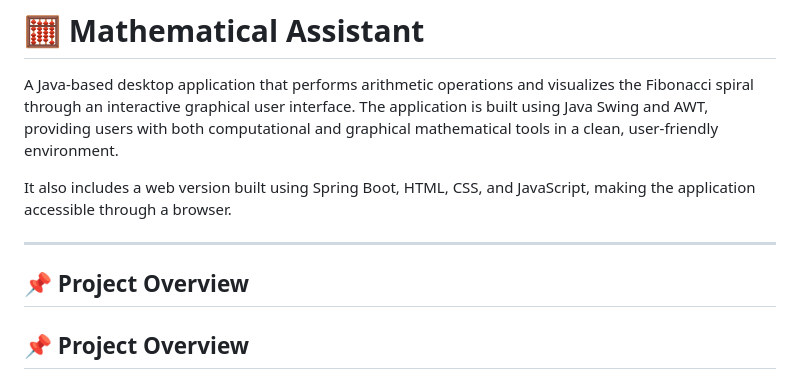
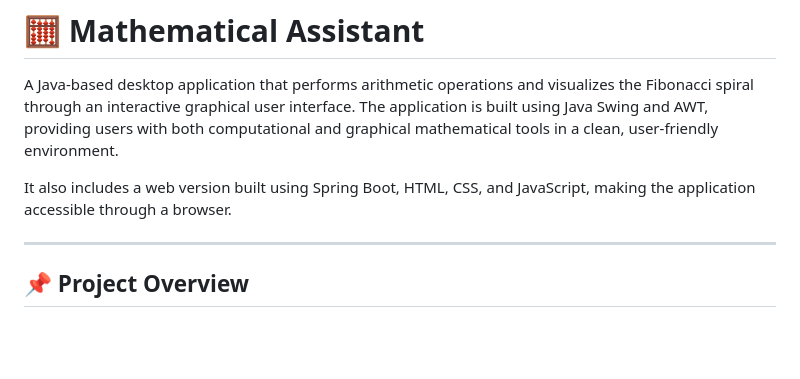
Before and after one commit to Sushmitaa-B/Math-Assistant, a Markdown page: README.md, the part around the change. Drawn GitHub-style; blank space fills up the shorter version.

Commit message:
Fix duplicate section in README
Removed duplicate Project Overview section in README.

```diff
--- a/README.md
+++ b/README.md
@@ -5,9 +5,6 @@ A Java-based desktop application that performs arithmetic operations and visuali
 It also includes a web version built using Spring Boot, HTML, CSS, and JavaScript, making the application accessible through a browser.
 
 ---
-
-## 📌 Project Overview
-
 ## 📌 Project Overview
 
 The Mathematical Assistant combines basic arithmetic calculations with graphical visualization of the Fibonacci sequence. Users can perform operations such as addition, subtraction, multiplication, and division, while also exploring the Fibonacci spiral through dynamic graphical plotting.
```
